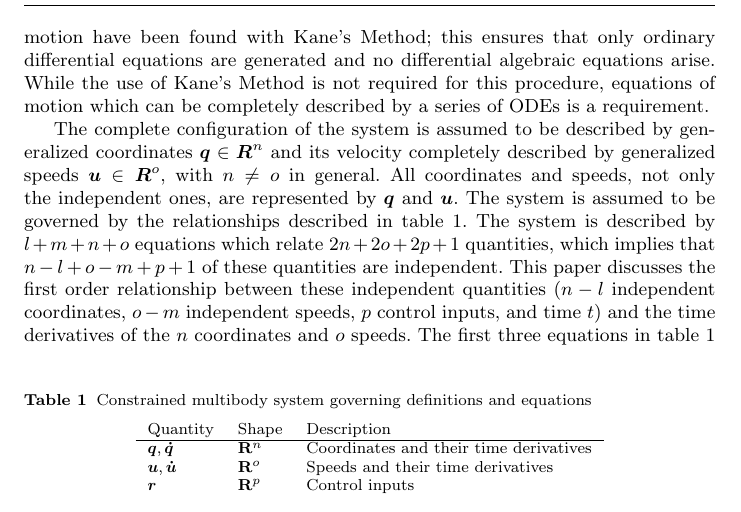
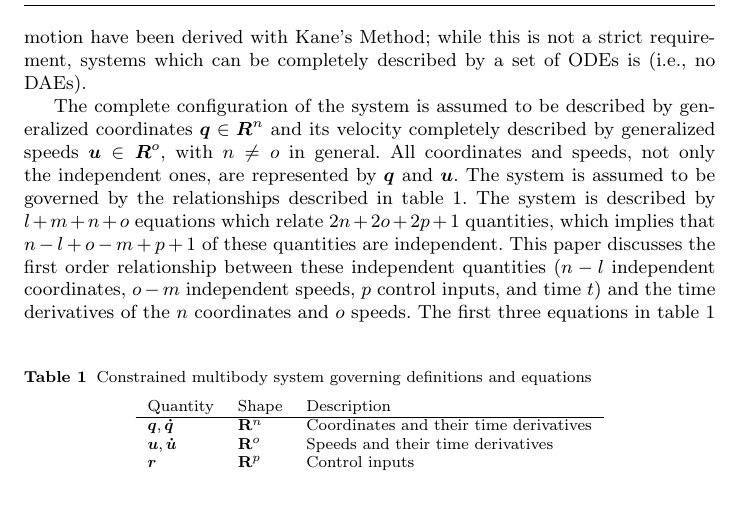
Before and after one commit to hazelnusse/SympyMechanicsPaper, a LaTeX paper (PetersonGedeHubbard2012.tex): part of page 2 of 7, cut so that both start at the same text. Compiled offline with pdfLaTeX.

Commit message:
Editted intro.

```diff
--- a/PetersonGedeHubbard2012.tex
+++ b/PetersonGedeHubbard2012.tex
@@ -61,5 +53,0 @@ arbitrary specified quantities.  This procedure has been created for systems
-whose equations of motion have been found with Kane's Method; this ensures that
-only ordinary differential equations are generated and no differential
-algebraic equations arise.  While the use of Kane's Method is not required for
-this procedure, equations of motion which can be completely described by a series
-of ODEs is a requirement.
@@ -66,3 +61,6 @@ of ODEs is a requirement.
+has been created for systems whose equations of motion have been derived with
+Kane's Method; while this is not a strict requirement, systems
+which can be completely described by a set of ODEs is (i.e., no DAEs).
 
 The complete configuration of the system is assumed to be described by
 generalized coordinates $\bm{q}\in\bm{R}^n$ and its velocity completely
```
Also changed, not shown: PetersonGedeHubbard2012.tex (14 more changed lines).
